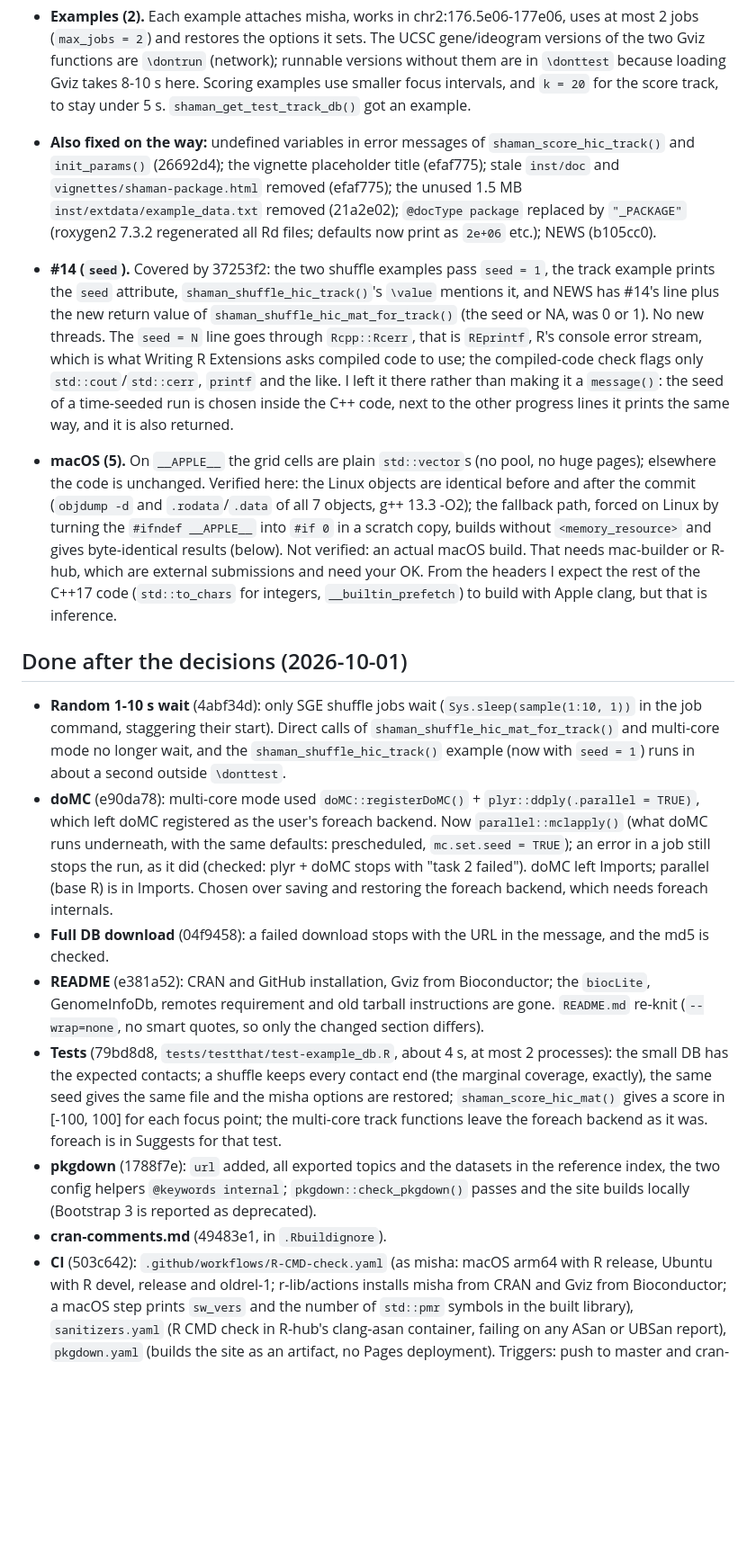
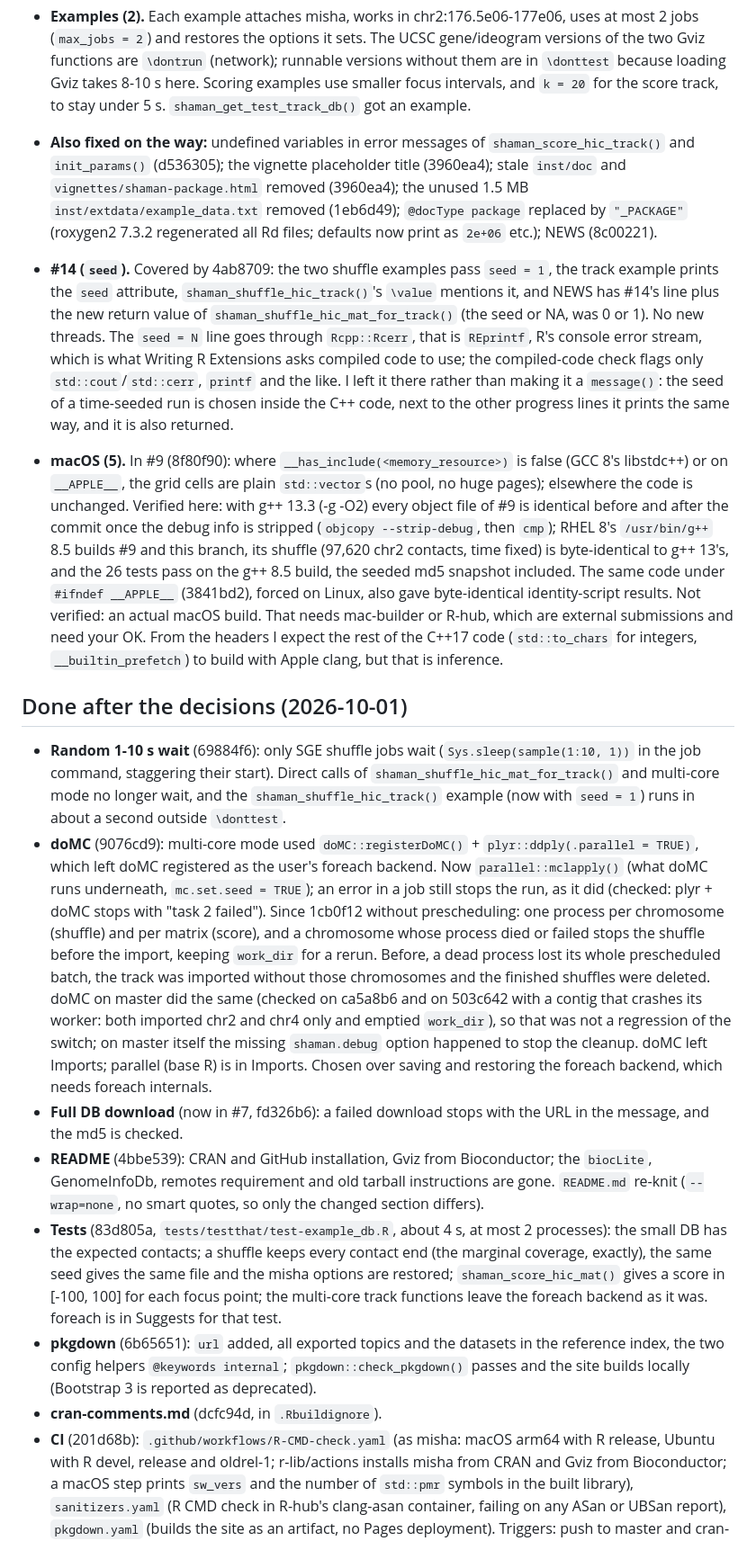
Before and after one commit to tanaylab/shaman, a Markdown page: CRAN_PLAN.md, the part around one of its changes. Shown at 90% size. Drawn GitHub-style; blank space fills up the shorter version.

```diff
--- a/CRAN_PLAN.md
+++ b/CRAN_PLAN.md
@@ -118,11 +156,11 @@ Details:
   focus intervals, and `k = 20` for the score track, to stay under 5 s. `shaman_get_test_track_db()`
   got an example.
 - **Also fixed on the way:** undefined variables in error messages of `shaman_score_hic_track()`
-  and `init_params()` (26692d4); the vignette placeholder title (efaf775); stale
-  `inst/doc` and `vignettes/shaman-package.html` removed (efaf775); the unused 1.5 MB
-  `inst/extdata/example_data.txt` removed (21a2e02); `@docType package` replaced by `"_PACKAGE"`
-  (roxygen2 7.3.2 regenerated all Rd files; defaults now print as `2e+06` etc.); NEWS (b105cc0).
-- **#14 (`seed`).** Covered by 37253f2: the two shuffle examples pass `seed = 1`, the track example
+  and `init_params()` (d536305); the vignette placeholder title (3960ea4); stale
+  `inst/doc` and `vignettes/shaman-package.html` removed (3960ea4); the unused 1.5 MB
+  `inst/extdata/example_data.txt` removed (1eb6d49); `@docType package` replaced by `"_PACKAGE"`
+  (roxygen2 7.3.2 regenerated all Rd files; defaults now print as `2e+06` etc.); NEWS (8c00221).
+- **#14 (`seed`).** Covered by 4ab8709: the two shuffle examples pass `seed = 1`, the track example
   prints the `seed` attribute, `shaman_shuffle_hic_track()`'s `\value` mentions it, and NEWS has
   #14's line plus the new return value of `shaman_shuffle_hic_mat_for_track()` (the seed or NA,
   was 0 or 1). No new threads. The `seed = N` line goes through `Rcpp::Rcerr`, that is `REprintf`,
@@ -130,42 +168,51 @@ Details:
   compiled-code check flags only `std::cout`/`std::cerr`, `printf` and the like. I left it there
   rather than making it a `message()`: the seed of a time-seeded run is chosen inside the C++
   code, next to the other progress lines it prints the same way, and it is also returned.
-- **macOS (5).** On `__APPLE__` the grid cells are plain `std::vector`s (no pool, no huge pages);
-  elsewhere the code is unchanged. Verified here: the Linux objects are identical before and after
-  the commit (`objdump -d` and `.rodata`/`.data` of all 7 objects, g++ 13.3 -O2); the fallback
-  path, forced on Linux by turning the `#ifndef __APPLE__` into `#if 0` in a scratch copy, builds
-  without `<memory_resource>` and gives byte-identical results (below). Not verified: an actual
-  macOS build. That needs mac-builder or R-hub, which are external submissions and need your OK.
-  From the headers I expect the rest of the C++17 code (`std::to_chars` for integers,
-  `__builtin_prefetch`) to build with Apple clang, but that is inference.
+- **macOS (5).** In #9 (8f80f90): where `__has_include(<memory_resource>)` is false (GCC 8's
+  libstdc++) or on `__APPLE__`, the grid cells are plain `std::vector`s (no pool, no huge pages);
+  elsewhere the code is unchanged. Verified here: with g++ 13.3 (-g -O2) every object file of #9 is
+  identical before and after the commit once the debug info is stripped (`objcopy --strip-debug`,
+  then `cmp`); RHEL 8's `/usr/bin/g++` 8.5 builds #9 and this branch, its shuffle (97,620 chr2
+  contacts, time fixed) is byte-identical to g++ 13's, and the 26 tests pass on the g++ 8.5 build,
+  the seeded md5 snapshot included. The same code under `#ifndef __APPLE__` (3841bd2), forced on
+  Linux, also gave byte-identical identity-script results. Not verified: an actual macOS build. That
+  needs mac-builder or R-hub, which are external submissions and need your OK. From the headers I
+  expect the rest of the C++17 code (`std::to_chars` for integers, `__builtin_prefetch`) to build
+  with Apple clang, but that is inference.
 
 ## Done after the decisions (2026-10-01)
 
-- **Random 1-10 s wait** (4abf34d): only SGE shuffle jobs wait (`Sys.sleep(sample(1:10, 1))` in the job
+- **Random 1-10 s wait** (69884f6): only SGE shuffle jobs wait (`Sys.sleep(sample(1:10, 1))` in the job
   command, staggering their start). Direct calls of `shaman_shuffle_hic_mat_for_track()` and
   multi-core mode no longer wait, and the `shaman_shuffle_hic_track()` example (now with `seed = 1`)
   runs in about a second outside `\donttest`.
-- **doMC** (e90da78): multi-core mode used `doMC::registerDoMC()` + `plyr::ddply(.parallel = TRUE)`,
+- **doMC** (9076cd9): multi-core mode used `doMC::registerDoMC()` + `plyr::ddply(.parallel = TRUE)`,
   which left doMC registered as the user's foreach backend. Now `parallel::mclapply()` (what doMC
-  runs underneath, with the same defaults: prescheduled, `mc.set.seed = TRUE`); an error in a job
-  still stops the run, as it did (checked: plyr + doMC stops with "task 2 failed"). doMC left
+  runs underneath, `mc.set.seed = TRUE`); an error in a job still stops the run, as it did (checked:
+  plyr + doMC stops with "task 2 failed"). Since 1cb0f12 without prescheduling: one process per
+  chromosome (shuffle) and per matrix (score), and a chromosome whose process died or failed stops
+  the shuffle before the import, keeping `work_dir` for a rerun. Before, a dead process lost its whole
+  prescheduled batch, the track was imported without those chromosomes and the finished shuffles were
+  deleted. doMC on master did the same (checked on ca5a8b6 and on 503c642 with a contig that crashes
+  its worker: both imported chr2 and chr4 only and emptied `work_dir`), so that was not a regression of
+  the switch; on master itself the missing `shaman.debug` option happened to stop the cleanup. doMC left
   Imports; parallel (base R) is in Imports. Chosen over saving and restoring the foreach backend,
   which needs foreach internals.
-- **Full DB download** (04f9458): a failed download stops with the URL in the message, and the md5
-  is checked.
-- **README** (e381a52): CRAN and GitHub installation, Gviz from Bioconductor; the `biocLite`, GenomeInfoDb,
+- **Full DB download** (now in #7, fd326b6): a failed download stops with the URL in the message, and
+  the md5 is checked.
+- **README** (4bbe539): CRAN and GitHub installation, Gviz from Bioconductor; the `biocLite`, GenomeInfoDb,
   remotes requirement and old tarball instructions are gone. `README.md` re-knit (`--wrap=none`,
   no smart quotes, so only the changed section differs).
-- **Tests** (79bd8d8, `tests/testthat/test-example_db.R`, about 4 s, at most 2 processes): the small
+- **Tests** (83d805a, `tests/testthat/test-example_db.R`, about 4 s, at most 2 processes): the small
   DB has the expected contacts; a shuffle keeps every contact end (the marginal coverage, exactly),
   the same seed gives the same file and the misha options are restored; `shaman_score_hic_mat()`
   gives a score in [-100, 100] for each focus point; the multi-core track functions leave the foreach
   backend as it was. foreach is in Suggests for that test.
-- **pkgdown** (1788f7e): `url` added, all exported topics and the datasets in the reference index,
+- **pkgdown** (6b65651): `url` added, all exported topics and the datasets in the reference index,
   the two config helpers `@keywords internal`; `pkgdown::check_pkgdown()` passes and the site builds
   locally (Bootstrap 3 is reported as deprecated).
-- **cran-comments.md** (49483e1, in `.Rbuildignore`).
-- **CI** (503c642): `.github/workflows/R-CMD-check.yaml` (as misha: macOS arm64 with R release,
+- **cran-comments.md** (dcfc94d, in `.Rbuildignore`).
+- **CI** (201d68b): `.github/workflows/R-CMD-check.yaml` (as misha: macOS arm64 with R release,
   Ubuntu with R devel, release and oldrel-1; r-lib/actions installs misha from CRAN and Gviz from
   Bioconductor; a macOS step prints `sw_vers` and the number of `std::pmr` symbols in the built
   library), `sanitizers.yaml` (R CMD check in R-hub's clang-asan container, failing on any ASan or
```
Also changed, not shown: other parts of CRAN_PLAN.md (+117 -63 lines).
